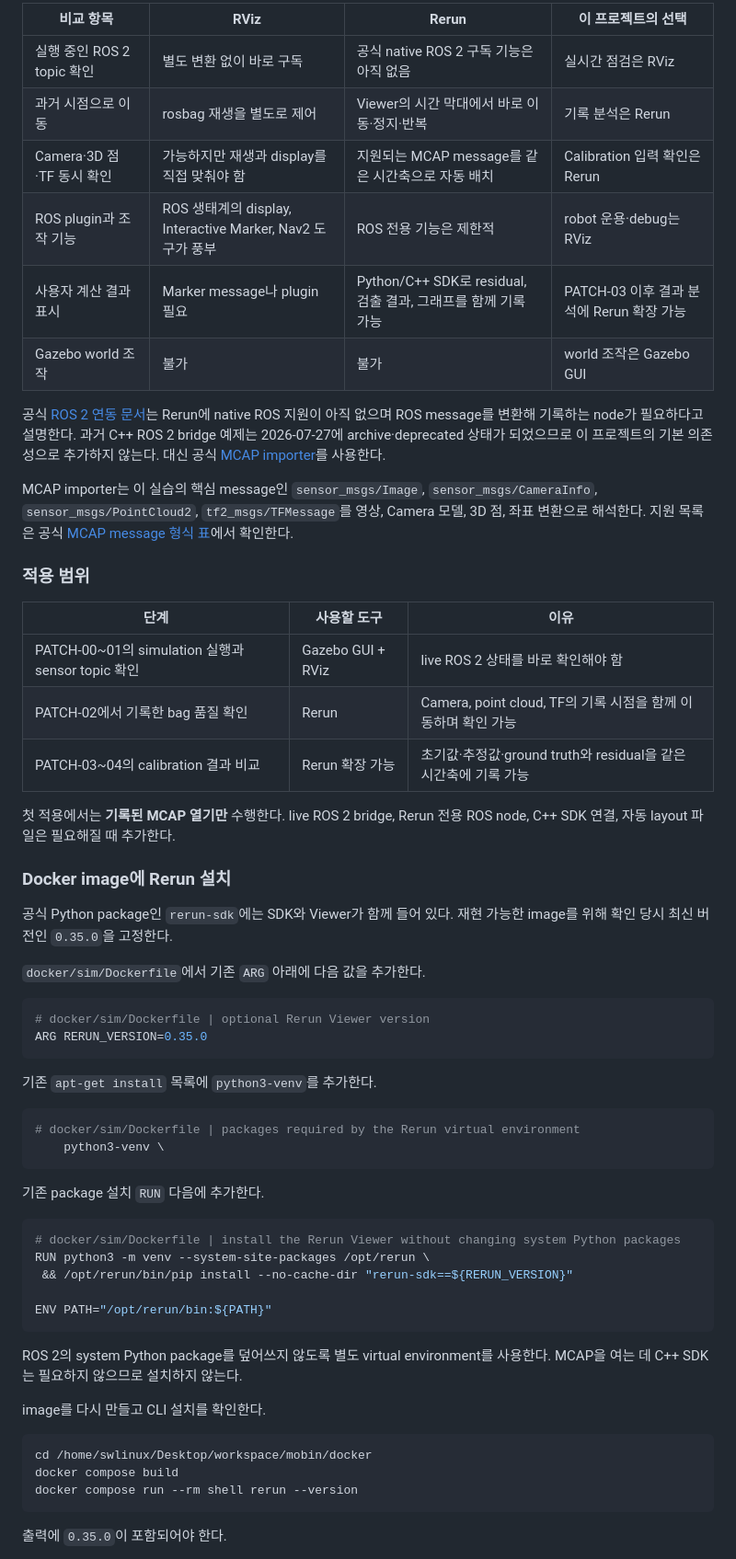
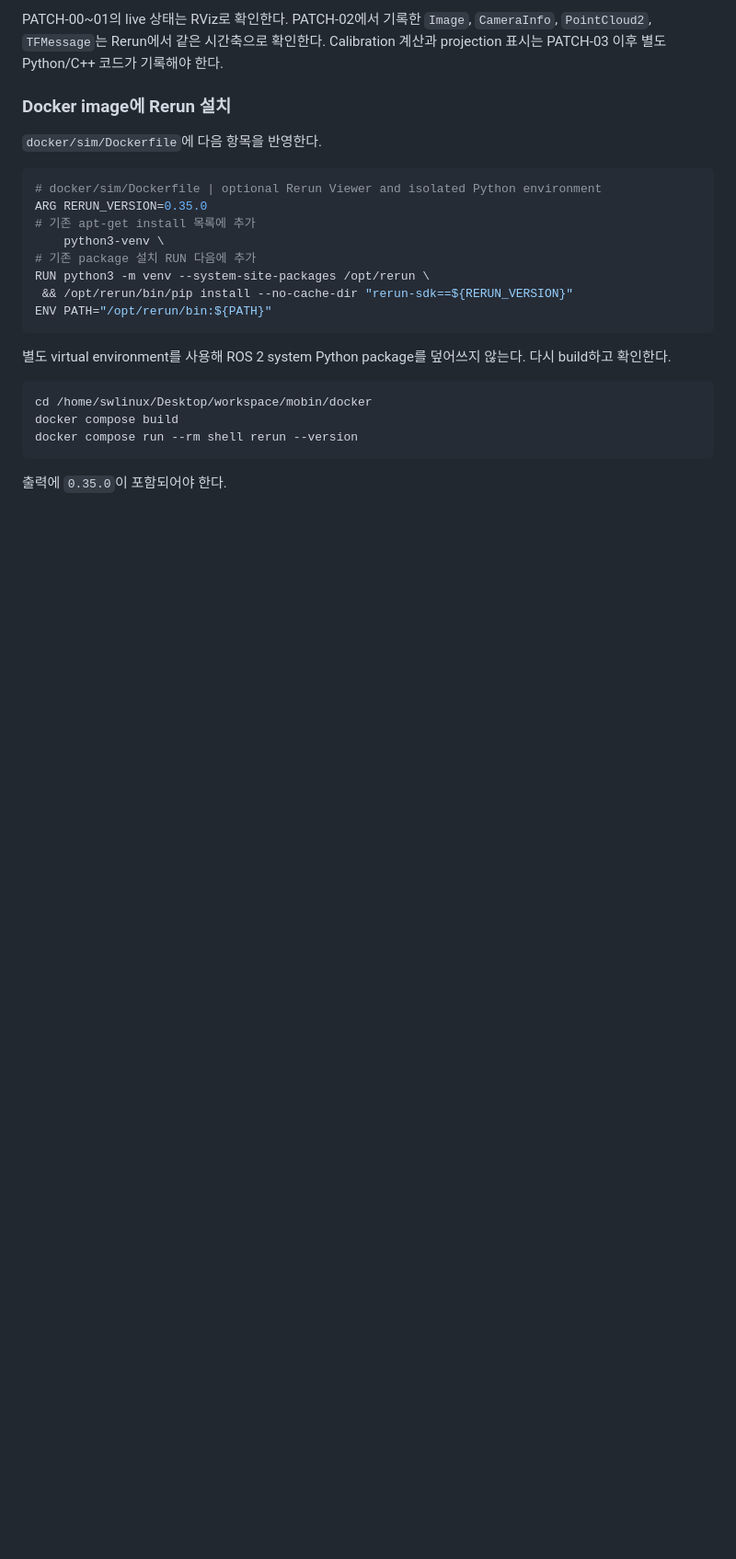
Before and after one commit to Team-Physic/mobin, a Markdown page: patch/PATCH-00-jazzy-gazebo-docker-setup.md, the part around one of its changes. Shown at 92% size. Drawn GitHub-style; blank space fills up the shorter version.

````diff
--- a/patch/PATCH-00-jazzy-gazebo-docker-setup.md
+++ b/patch/PATCH-00-jazzy-gazebo-docker-setup.md
@@ -602,64 +451,23 @@ ros2 run rviz2 rviz2 -d \
 
-| 비교 항목 | RViz | Rerun | 이 프로젝트의 선택 |
-|---|---|---|---|
-| 실행 중인 ROS 2 topic 확인 | 별도 변환 없이 바로 구독 | 공식 native ROS 2 구독 기능은 아직 없음 | 실시간 점검은 RViz |
-| 과거 시점으로 이동 | rosbag 재생을 별도로 제어 | Viewer의 시간 막대에서 바로 이동·정지·반복 | 기록 분석은 Rerun |
-| Camera·3D 점·TF 동시 확인 | 가능하지만 재생과 display를 직접 맞춰야 함 | 지원되는 MCAP message를 같은 시간축으로 자동 배치 | Calibration 입력 확인은 Rerun |
-| ROS plugin과 조작 기능 | ROS 생태계의 display, Interactive Marker, Nav2 도구가 풍부 | ROS 전용 기능은 제한적 | robot 운용·debug는 RViz |
-| 사용자 계산 결과 표시 | Marker message나 plugin 필요 | Python/C++ SDK로 residual, 검출 결과, 그래프를 함께 기록 가능 | PATCH-03 이후 결과 분석에 Rerun 확장 가능 |
-| Gazebo world 조작 | 불가 | 불가 | world 조작은 Gazebo GUI |
-
-공식 [ROS 2 연동 문서](https://rerun.io/docs/howto/integrations/ros2-nav-turtlebot)는 Rerun에 native ROS 지원이 아직 없으며 ROS message를 변환해 기록하는 node가 필요하다고 설명한다. 과거 C++ ROS 2 bridge 예제는 2026-07-27에 archive·deprecated 상태가 되었으므로 이 프로젝트의 기본 의존성으로 추가하지 않는다. 대신 공식 [MCAP importer](https://rerun.io/docs/howto/logging-and-ingestion/mcap)를 사용한다.
-
-MCAP importer는 이 실습의 핵심 message인 `sensor_msgs/Image`, `sensor_msgs/CameraInfo`, `sensor_msgs/PointCloud2`, `tf2_msgs/TFMessage`를 영상, Camera 모델, 3D 점, 좌표 변환으로 해석한다. 지원 목록은 공식 [MCAP message 형식 표](https://rerun.io/docs/concepts/logging-and-ingestion/mcap/message-formats)에서 확인한다.
-
-### 적용 범위
-
-| 단계 | 사용할 도구 | 이유 |
-|---|---|---|
-| PATCH-00~01의 simulation 실행과 sensor topic 확인 | Gazebo GUI + RViz | live ROS 2 상태를 바로 확인해야 함 |
-| PATCH-02에서 기록한 bag 품질 확인 | Rerun | Camera, point cloud, TF의 기록 시점을 함께 이동하며 확인 가능 |
-| PATCH-03~04의 calibration 결과 비교 | Rerun 확장 가능 | 초기값·추정값·ground truth와 residual을 같은 시간축에 기록 가능 |
-
-첫 적용에서는 **기록된 MCAP 열기만** 수행한다. live ROS 2 bridge, Rerun 전용 ROS node, C++ SDK 연결, 자동 layout 파일은 필요해질 때 추가한다.
-
+PATCH-00~01의 live 상태는 RViz로 확인한다. PATCH-02에서 기록한 `Image`, `CameraInfo`, `PointCloud2`, `TFMessage`는 Rerun에서 같은 시간축으로 확인한다. Calibration 계산과 projection 표시는 PATCH-03 이후 별도 Python/C++ 코드가 기록해야 한다.
 ### Docker image에 Rerun 설치
 
-공식 Python package인 `rerun-sdk`에는 SDK와 Viewer가 함께 들어 있다. 재현 가능한 image를 위해 확인 당시 최신 버전인 `0.35.0`을 고정한다.
-
-`docker/sim/Dockerfile`에서 기존 `ARG` 아래에 다음 값을 추가한다.
-
+`docker/sim/Dockerfile`에 다음 항목을 반영한다.
 ```dockerfile
-# docker/sim/Dockerfile | optional Rerun Viewer version
+# docker/sim/Dockerfile | optional Rerun Viewer and isolated Python environment
 ARG RERUN_VERSION=0.35.0
-```
-
-기존 `apt-get install` 목록에 `python3-venv`를 추가한다.
-
-```dockerfile
-# docker/sim/Dockerfile | packages required by the Rerun virtual environment
+# 기존 apt-get install 목록에 추가
     python3-venv \
-```
-
-기존 package 설치 `RUN` 다음에 추가한다.
-
-```dockerfile
-# docker/sim/Dockerfile | install the Rerun Viewer without changing system Python packages
+# 기존 package 설치 RUN 다음에 추가
 RUN python3 -m venv --system-site-packages /opt/rerun \
  && /opt/rerun/bin/pip install --no-cache-dir "rerun-sdk==${RERUN_VERSION}"
-
 ENV PATH="/opt/rerun/bin:${PATH}"
 ```
-
-ROS 2의 system Python package를 덮어쓰지 않도록 별도 virtual environment를 사용한다. MCAP을 여는 데 C++ SDK는 필요하지 않으므로 설치하지 않는다.
-
-image를 다시 만들고 CLI 설치를 확인한다.
-
+별도 virtual environment를 사용해 ROS 2 system Python package를 덮어쓰지 않는다. 다시 build하고 확인한다.
 ```bash
 cd /home/swlinux/Desktop/workspace/mobin/docker
 docker compose build
 docker compose run --rm shell rerun --version
 ```
-
 출력에 `0.35.0`이 포함되어야 한다.
 
````
Also changed, not shown: other parts of patch/PATCH-00-jazzy-gazebo-docker-setup.md (+72 -231 lines), README.md (+2 -2 lines).
